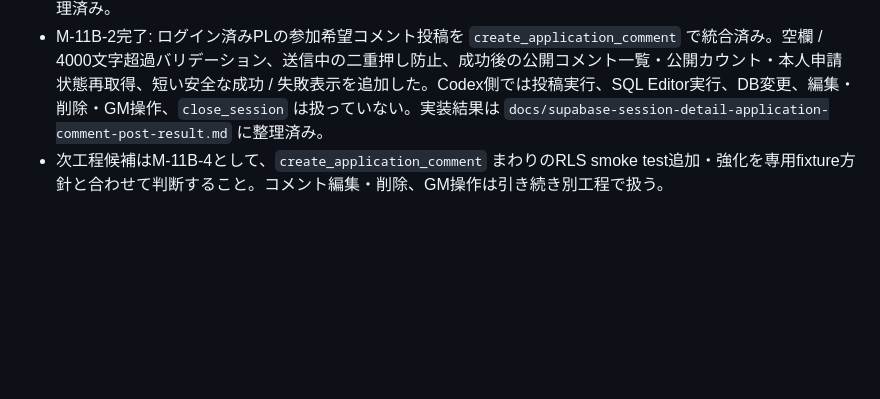
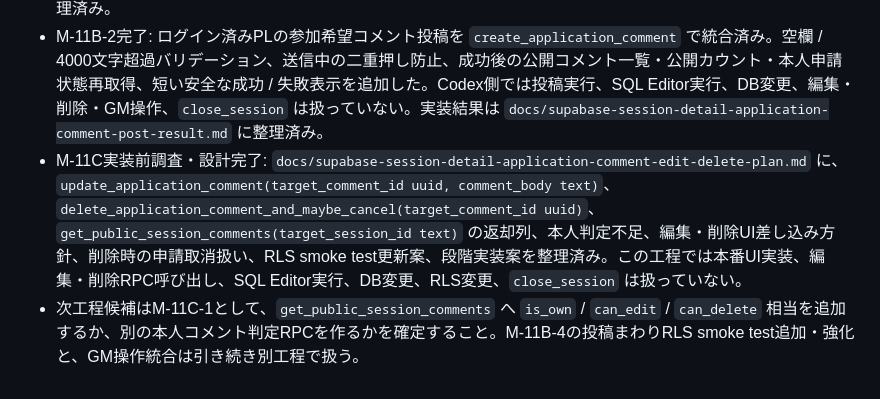
Before and after one commit to suisui334/velgard-site, a Markdown page: docs/task-backlog.md, the part around the change. Drawn GitHub-style; blank space fills up the shorter version.

Commit message:
Add session detail application comment edit delete plan

```diff
--- a/docs/task-backlog.md
+++ b/docs/task-backlog.md
@@ -454,4 +454,5 @@
 - M-11B実装前調査・設計完了: `docs/supabase-session-detail-application-comment-post-plan.md` に、`create_application_comment(target_session_id text, comment_body text)` の正確な仕様、既存申請状態ごとの挙動、投稿フォーム差し込み位置、ログイン状態取得、本人申請状態取得、バリデーション、投稿後再取得、エラー処理、RLS smoke test更新案を整理済み。この工程では投稿UI実装、RPC実呼び出し、SQL Editor実行、DB変更は行っていない。
 - M-11B-1完了: `session-detail.html` の参加希望コメント欄に、ログイン状態取得、本人申請状態取得、未ログイン時のACCOUNT導線、ログイン済み時のdisabled投稿フォーム器、申請状態別案内を追加済み。`create_application_comment` は呼び出さず、投稿、編集、削除、GM操作、`close_session`、SQL実行、DB変更は扱っていない。実装結果は `docs/supabase-session-detail-application-comment-post-ui-result.md` に整理済み。
 - M-11B-2完了: ログイン済みPLの参加希望コメント投稿を `create_application_comment` で統合済み。空欄 / 4000文字超過バリデーション、送信中の二重押し防止、成功後の公開コメント一覧・公開カウント・本人申請状態再取得、短い安全な成功 / 失敗表示を追加した。Codex側では投稿実行、SQL Editor実行、DB変更、編集・削除・GM操作、`close_session` は扱っていない。実装結果は `docs/supabase-session-detail-application-comment-post-result.md` に整理済み。
-- 次工程候補はM-11B-4として、`create_application_comment` まわりのRLS smoke test追加・強化を専用fixture方針と合わせて判断すること。コメント編集・削除、GM操作は引き続き別工程で扱う。
+- M-11C実装前調査・設計完了: `docs/supabase-session-detail-application-comment-edit-delete-plan.md` に、`update_application_comment(target_comment_id uuid, comment_body text)`、`delete_application_comment_and_maybe_cancel(target_comment_id uuid)`、`get_public_session_comments(target_session_id text)` の返却列、本人判定不足、編集・削除UI差し込み方針、削除時の申請取消扱い、RLS smoke test更新案、段階実装案を整理済み。この工程では本番UI実装、編集・削除RPC呼び出し、SQL Editor実行、DB変更、RLS変更、`close_session` は扱っていない。
+- 次工程候補はM-11C-1として、`get_public_session_comments` へ `is_own` / `can_edit` / `can_delete` 相当を追加するか、別の本人コメント判定RPCを作るかを確定すること。M-11B-4の投稿まわりRLS smoke test追加・強化と、GM操作統合は引き続き別工程で扱う。
```
Also changed, not shown: docs/supabase-session-detail-application-comment-edit-delete-plan.md (added, +443 -0 lines).
